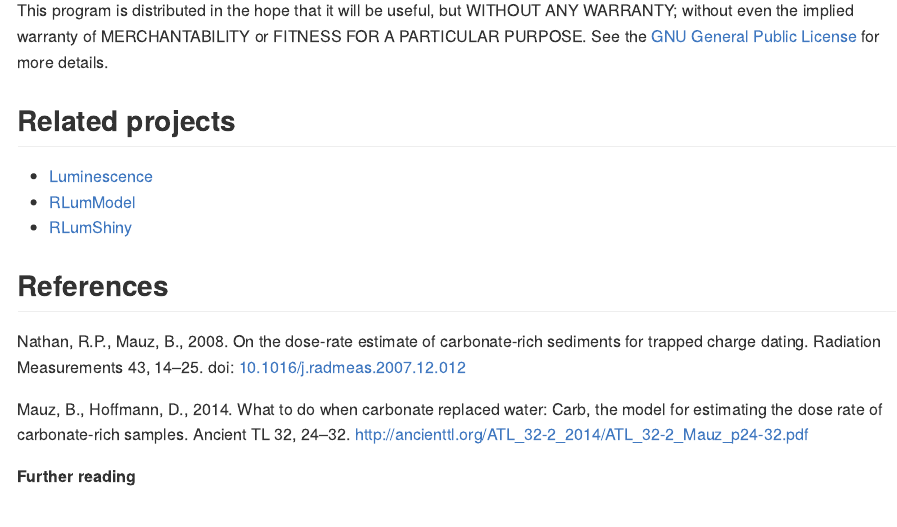
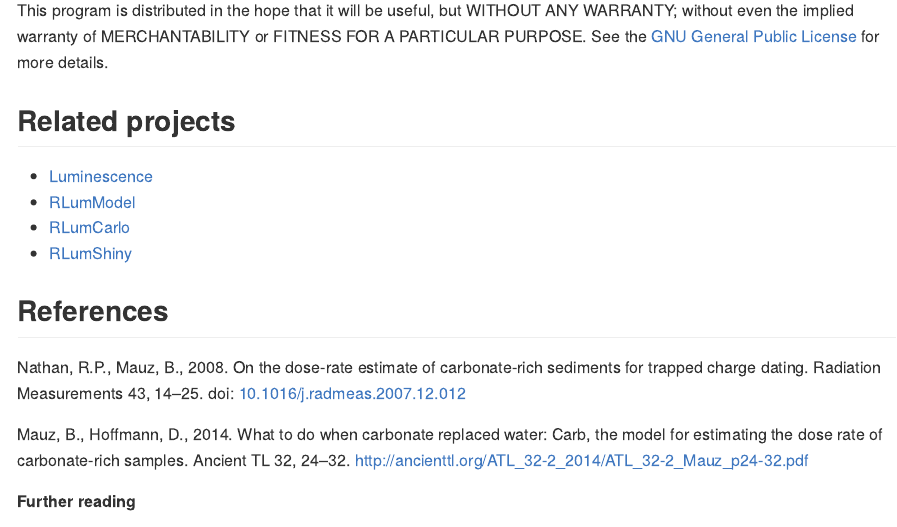
Before and after one commit to R-Lum/RCarb, an R Markdown document (README.Rmd): the page in a window 1100 px wide, from 680 px down. The pictures show the output file README.md that the author committed with the source, drawn offline in the style of GitHub; badge pictures from the web are left out.

Commit message:
Add new relation to RLumCarlo

```diff
--- a/README.Rmd
+++ b/README.Rmd
@@ -51,6 +51,7 @@ This program is distributed in the hope that it will be useful, but WITHOUT ANY
 
 * [Luminescence](https://github.com/R-Lum/Luminescence)
 * [RLumModel](https://github.com/R-Lum/RLumModel)
+* [RLumCarlo](https://github.com/R-Lum/RLumCarlo)
 * [RLumShiny](https://github.com/R-Lum/RLumShiny)
 
 ## References
```
Also changed, not shown: RCarb.BuildResults/RCarb-TimingExamples.0.1.4.pdf, RCarb.BuildResults/RCarb_0.1.4.pdf, README.md, 1 other file.
